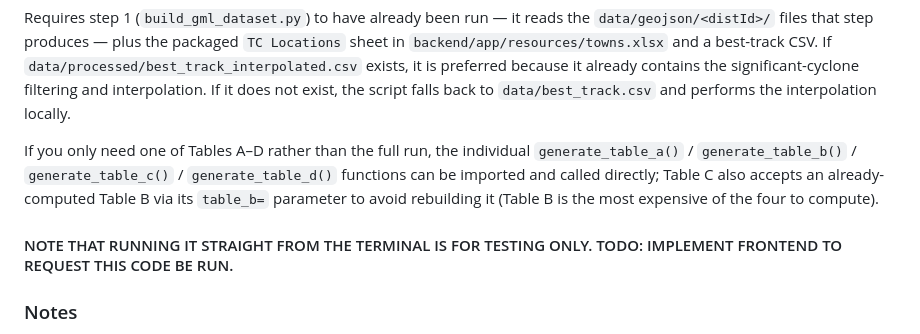
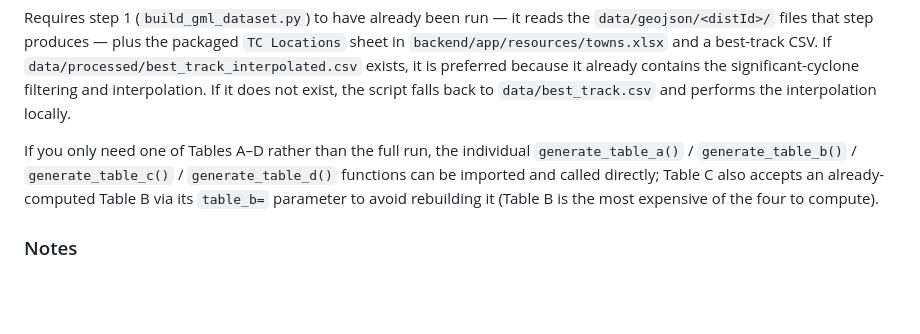
Before and after one commit to Lotto33/CITS3200_Group24_Cyclone_Verification, a Markdown page: README.md, the part around the change. Drawn GitHub-style; blank space fills up the shorter version.

Commit message:
rm note that has now been implemented

```diff
--- a/README.md
+++ b/README.md
@@ -390,8 +390,6 @@ If you only need one of Tables A–D rather than the full run, the individual
 also accepts an already-computed Table B via its `table_b=` parameter to
 avoid rebuilding it (Table B is the most expensive of the four to compute).
 
-#### NOTE THAT RUNNING IT STRAIGHT FROM THE TERMINAL IS FOR TESTING ONLY. TODO: IMPLEMENT FRONTEND TO REQUEST THIS CODE BE RUN.
-
 ### Notes
 
 - `backend/app/gml_to_geojson.py` converts a single GML bulletin's features
```
